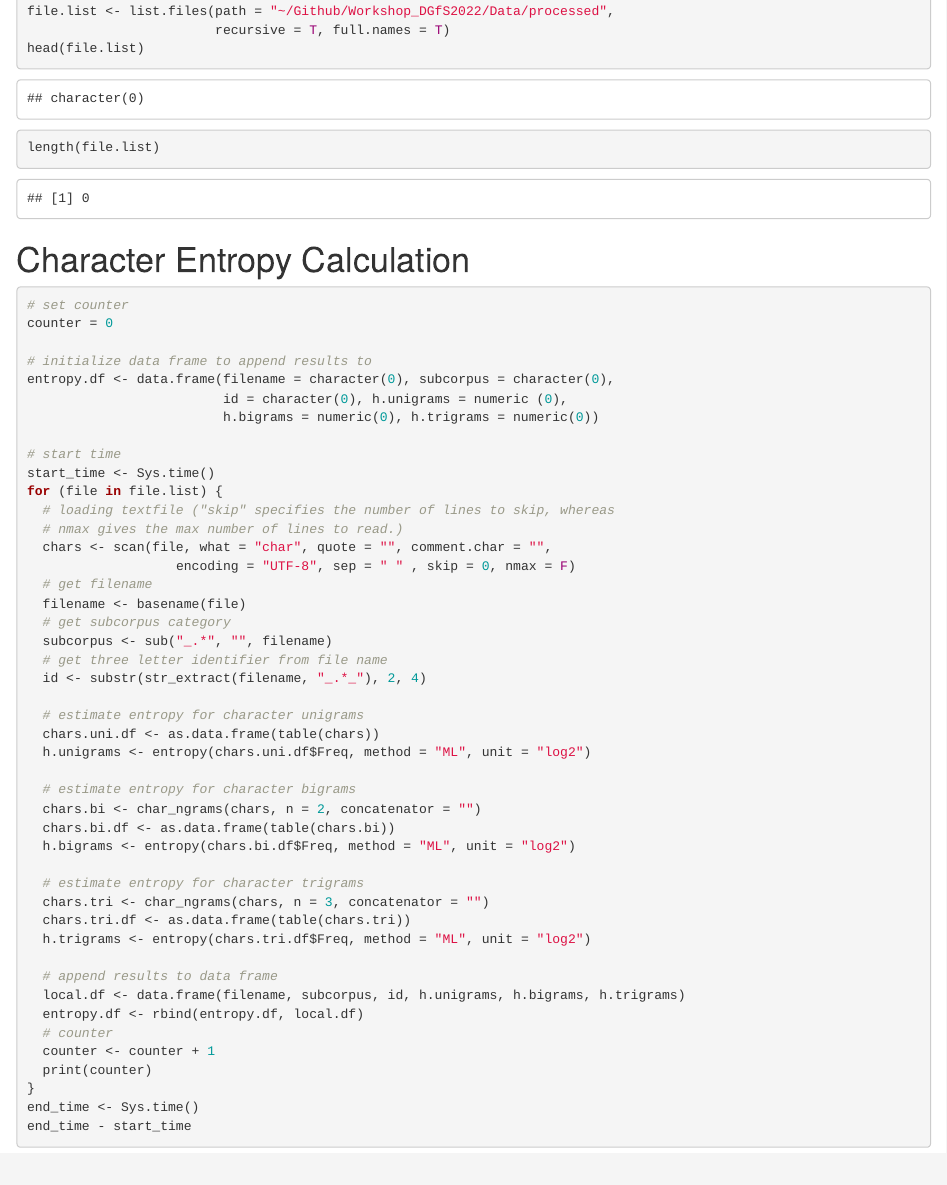
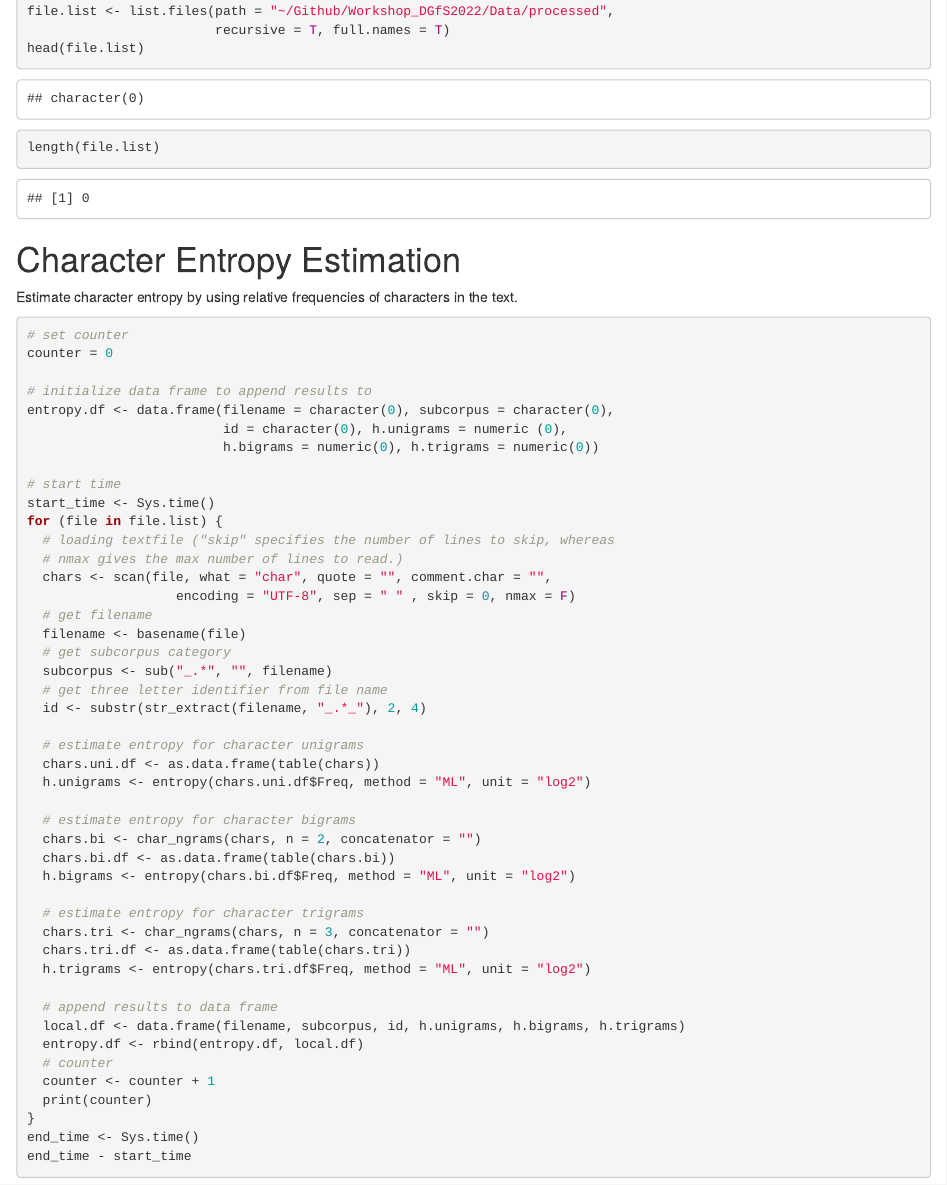
Before and after one commit to christianbentz/Workshop_DGfS2022, an R Markdown document (Code/EntropyEstimation.Rmd): the page in a window 1100 px wide, from 600 px down. Rendered offline with R 4.5, knitr and Pandoc, with nearby package versions.

Commit message:
changed estimation code

````diff
--- a/Code/EntropyEstimation.Rmd
+++ b/Code/EntropyEstimation.Rmd
@@ -36,7 +36,8 @@ head(file.list)
 length(file.list)
 ```
 
-# Character Entropy Calculation
+# Character Entropy Estimation
+Estimate character entropy by using relative frequencies of characters in the text.
 ```{r}
 # set counter
 counter = 0
````
